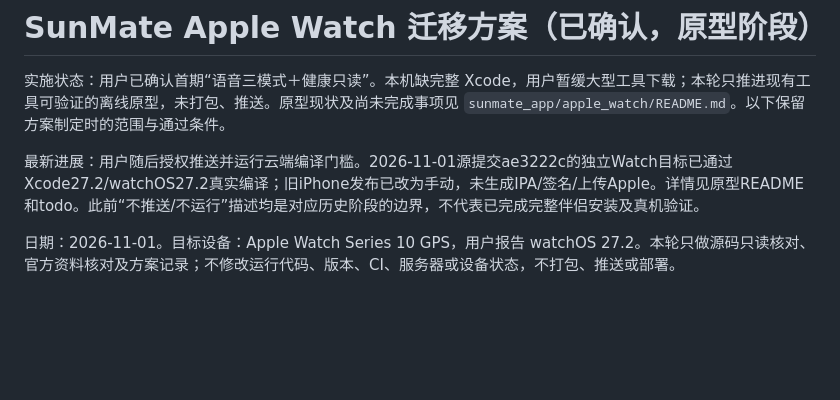
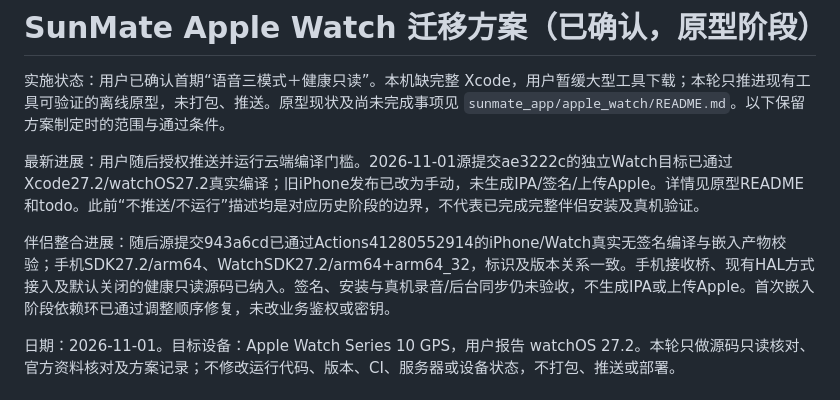
Before and after one commit to lrocky01/sunmate, a Markdown page: docs/APPLE_WATCH_PLAN_2026-11-01.md, the part around the change. GitHub-like rendering; blank space fills up the shorter version.

```diff
--- a/docs/APPLE_WATCH_PLAN_2026-11-01.md
+++ b/docs/APPLE_WATCH_PLAN_2026-11-01.md
@@ -3,6 +3,8 @@
 实施状态：用户已确认首期“语音三模式＋健康只读”。本机缺完整 Xcode，用户暂缓大型工具下载；本轮只推进现有工具可验证的离线原型，未打包、推送。原型现状及尚未完成事项见 `sunmate_app/apple_watch/README.md`。以下保留方案制定时的范围与通过条件。
 
 最新进展：用户随后授权推送并运行云端编译门槛。2026-11-01源提交ae3222c的独立Watch目标已通过Xcode27.2/watchOS27.2真实编译；旧iPhone发布已改为手动，未生成IPA/签名/上传Apple。详情见原型README和todo。此前“不推送/不运行”描述均是对应历史阶段的边界，不代表已完成完整伴侣安装及真机验证。
+
+伴侣整合进展：随后源提交943a6cd已通过Actions41280552914的iPhone/Watch真实无签名编译与嵌入产物校验；手机SDK27.2/arm64、WatchSDK27.2/arm64+arm64_32，标识及版本关系一致。手机接收桥、现有HAL方式接入及默认关闭的健康只读源码已纳入。签名、安装与真机录音/后台同步仍未验收，不生成IPA或上传Apple。首次嵌入阶段依赖环已通过调整顺序修复，未改业务鉴权或密钥。
 
 日期：2026-11-01。目标设备：Apple Watch Series 10 GPS，用户报告 watchOS 27.2。本轮只做源码只读核对、官方资料核对及方案记录；不修改运行代码、版本、CI、服务器或设备状态，不打包、推送或部署。
 
```
Also changed, not shown: docs/todo.md (+4 -1 lines), sunmate_app/apple_watch/README.md (+22 -4 lines).
